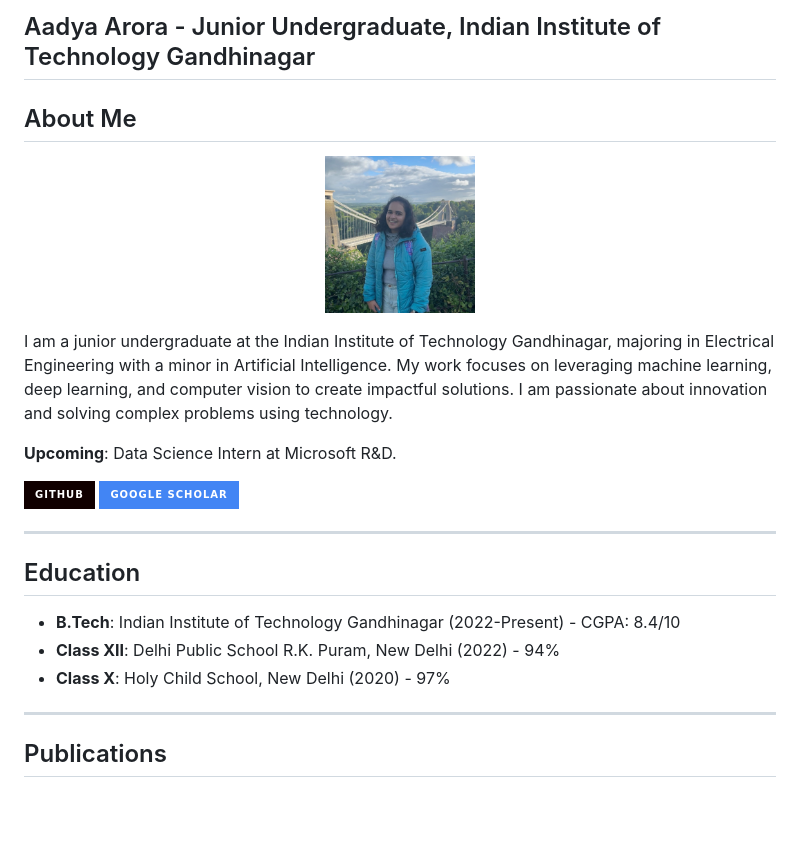
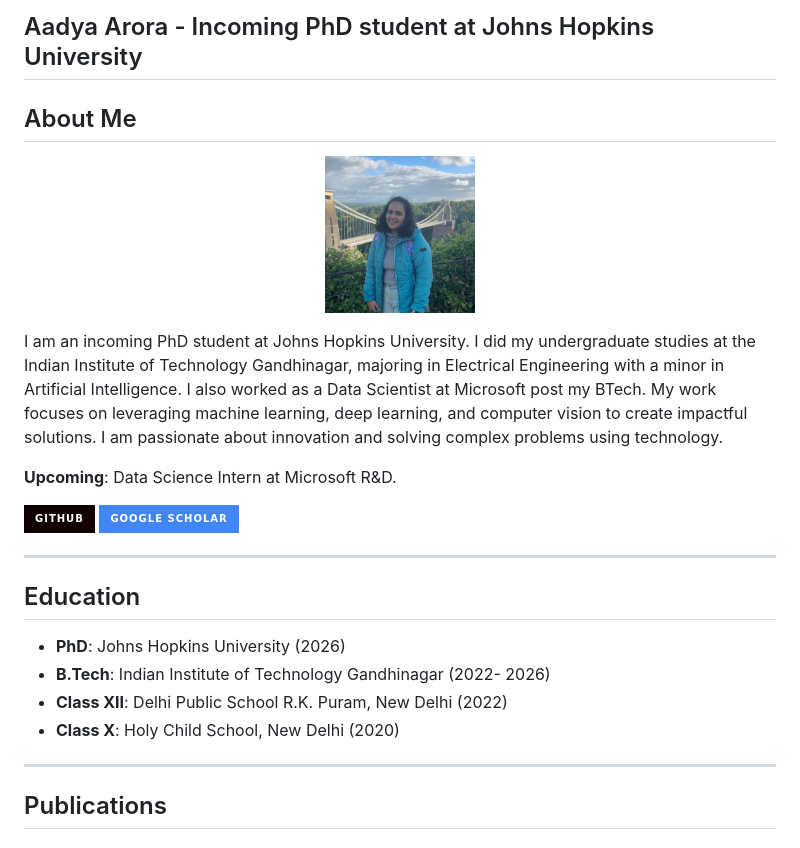
Before and after one commit to AADYA-ARORA/aadya-arora.github.io, a Markdown page: README.md, the part around the change. GitHub-like rendering; badges without logos; blank space fills up the shorter version.

```diff
--- a/README.md
+++ b/README.md
@@ -1,11 +1,11 @@
-## Aadya Arora - Junior Undergraduate,  Indian Institute of Technology Gandhinagar
+## Aadya Arora - Incoming PhD student at Johns Hopkins University
 
 ## About Me
 
 <p align="center">
   <img src="https://github.com/AADYA-ARORA/aadya-arora.github.io/blob/main/IMG_0661.jpg?raw=true" alt="Aadya Arora" width="150px" style="border-radius: 50%; display: inline-block;">
   <div style="display: inline-block; vertical-align: top; margin-left: 20px;">
-    <p>I am a junior undergraduate at the Indian Institute of Technology Gandhinagar, majoring in Electrical Engineering with a minor in Artificial Intelligence. My work focuses on leveraging machine learning, deep learning, and computer vision to create impactful solutions. I am passionate about innovation and solving complex problems using technology.</p>
+    <p>I am an incoming PhD student at Johns Hopkins University. I did my undergraduate studies at the Indian Institute of Technology Gandhinagar, majoring in Electrical Engineering with a minor in Artificial Intelligence. I also worked as a Data Scientist at Microsoft post my BTech. My work focuses on leveraging machine learning, deep learning, and computer vision to create impactful solutions. I am passionate about innovation and solving complex problems using technology.</p>
     <p><strong>Upcoming</strong>: Data Science Intern at Microsoft R&D.</p>
   </div>
 </p>
@@ -19,10 +19,10 @@
 ---
 
 ## Education
-
-- **B.Tech**: Indian Institute of Technology Gandhinagar (2022-Present) - CGPA: 8.4/10
-- **Class XII**: Delhi Public School R.K. Puram, New Delhi (2022) - 94%
-- **Class X**: Holy Child School, New Delhi (2020) - 97%
+- **PhD**: Johns Hopkins University (2026)
+- **B.Tech**: Indian Institute of Technology Gandhinagar (2022- 2026)
+- **Class XII**: Delhi Public School R.K. Puram, New Delhi (2022)
+- **Class X**: Holy Child School, New Delhi (2020)
 
 ---
 
```
